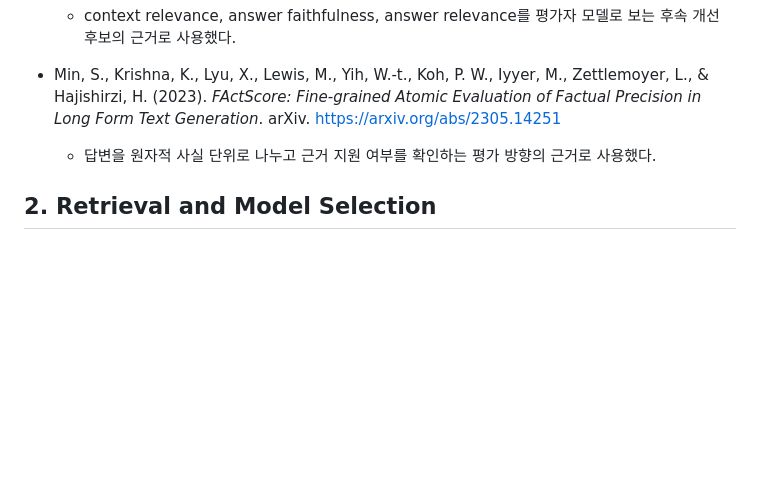
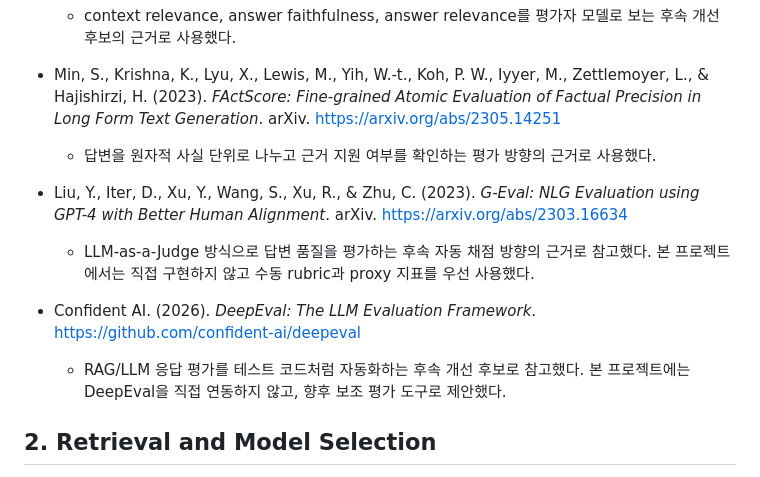
Before and after one commit to kimtaehoon1107-gif/dnf-llm-eval, a Markdown page: report/references.md, the part around the change. GitHub-like rendering; blank space fills up the shorter version.

Commit message:
Add eval automation references

```diff
--- a/report/references.md
+++ b/report/references.md
@@ -15,6 +15,12 @@
 
 - Min, S., Krishna, K., Lyu, X., Lewis, M., Yih, W.-t., Koh, P. W., Iyyer, M., Zettlemoyer, L., & Hajishirzi, H. (2023). *FActScore: Fine-grained Atomic Evaluation of Factual Precision in Long Form Text Generation*. arXiv. https://arxiv.org/abs/2305.14251
   - 답변을 원자적 사실 단위로 나누고 근거 지원 여부를 확인하는 평가 방향의 근거로 사용했다.
+
+- Liu, Y., Iter, D., Xu, Y., Wang, S., Xu, R., & Zhu, C. (2023). *G-Eval: NLG Evaluation using GPT-4 with Better Human Alignment*. arXiv. https://arxiv.org/abs/2303.16634
+  - LLM-as-a-Judge 방식으로 답변 품질을 평가하는 후속 자동 채점 방향의 근거로 참고했다. 본 프로젝트에서는 직접 구현하지 않고 수동 rubric과 proxy 지표를 우선 사용했다.
+
+- Confident AI. (2026). *DeepEval: The LLM Evaluation Framework*. https://github.com/confident-ai/deepeval
+  - RAG/LLM 응답 평가를 테스트 코드처럼 자동화하는 후속 개선 후보로 참고했다. 본 프로젝트에는 DeepEval을 직접 연동하지 않고, 향후 보조 평가 도구로 제안했다.
 
 ## 2. Retrieval and Model Selection
 
```
